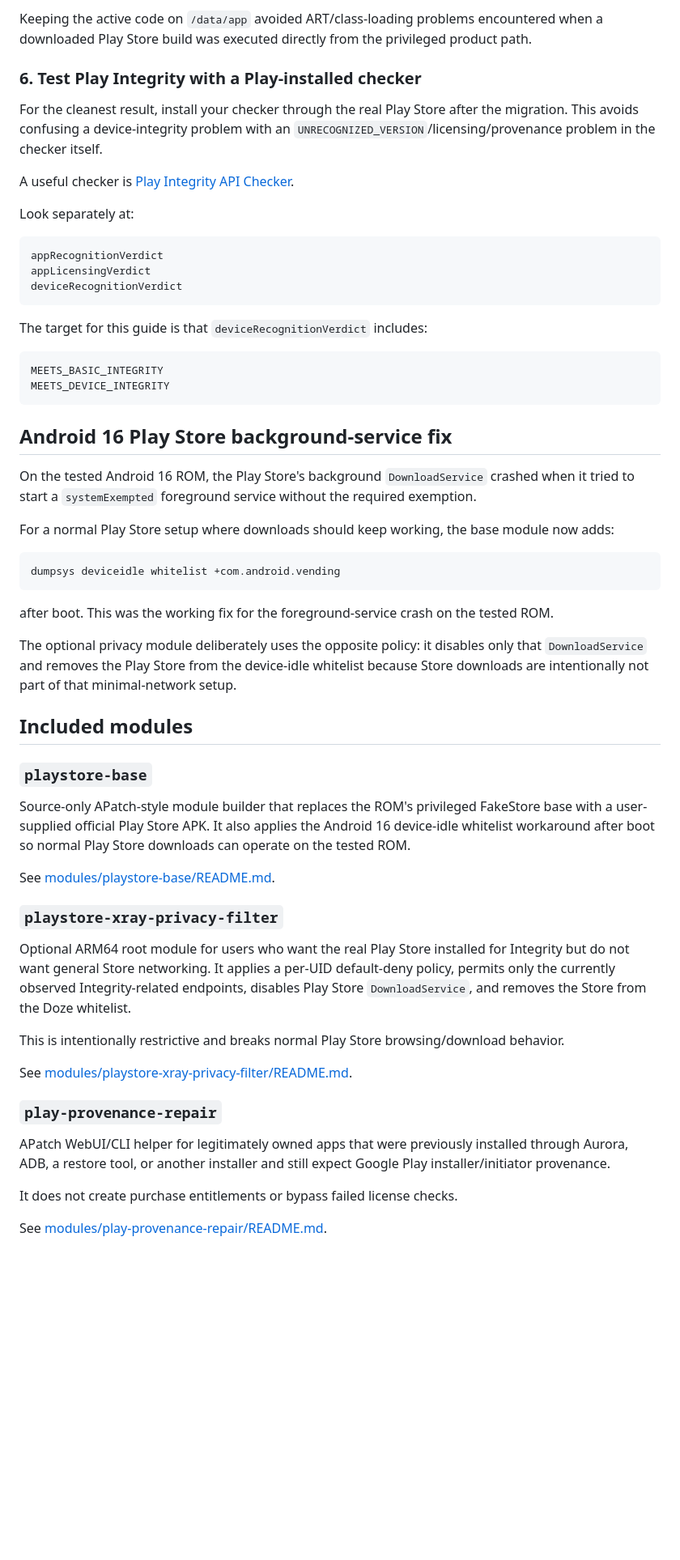
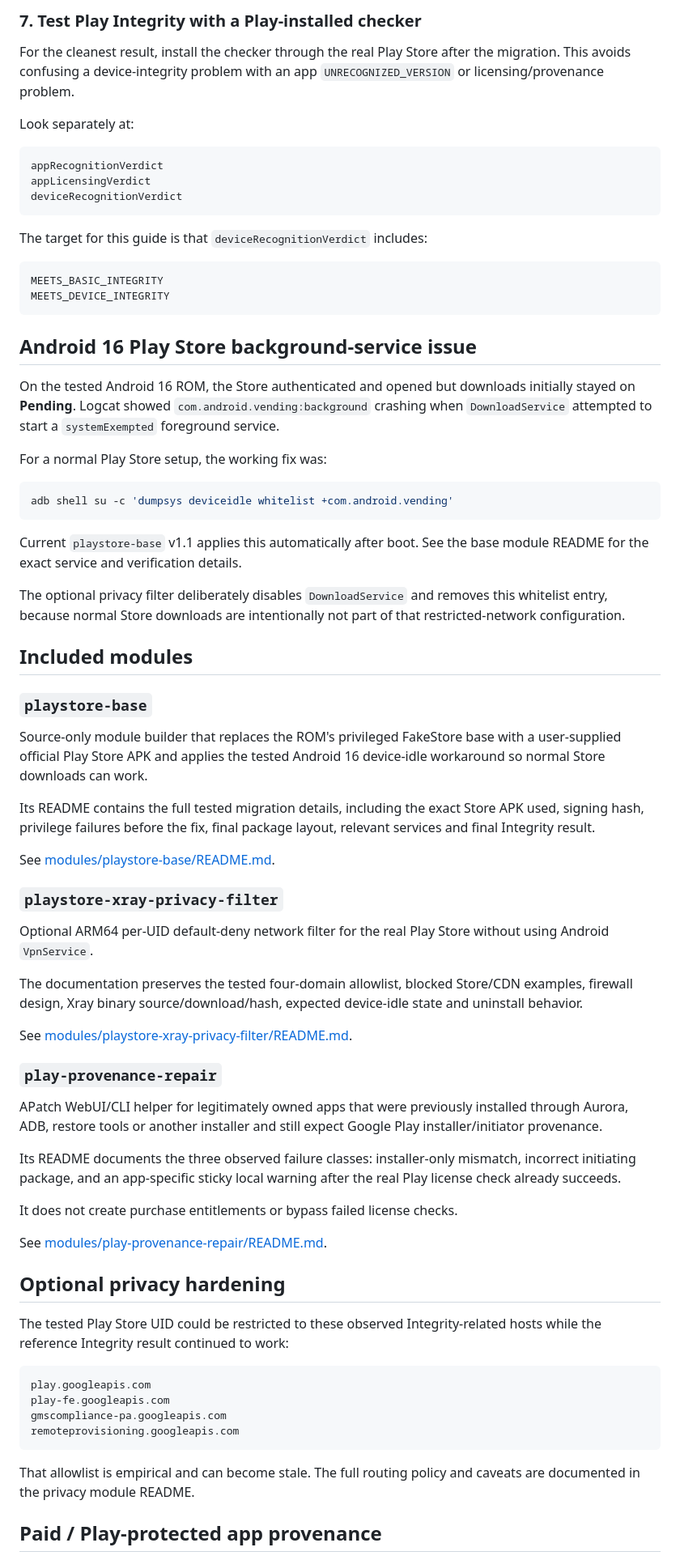
Before and after one commit to D3SOX/microg-play-store-workarounds, a Markdown page: README.md, the part around one of its changes. Shown at 81% size. GitHub-like rendering; blank space fills up the shorter version.

````diff
--- a/README.md
+++ b/README.md
@@ -112,12 +150,8 @@ The intended layout is:
 ```
 
-Keeping the active code on `/data/app` avoided ART/class-loading problems encountered when a downloaded Play Store build was executed directly from the privileged product path.
+### 7. Test Play Integrity with a Play-installed checker
 
-### 6. Test Play Integrity with a Play-installed checker
-
-For the cleanest result, install your checker through the real Play Store after the migration. This avoids confusing a device-integrity problem with an `UNRECOGNIZED_VERSION`/licensing/provenance problem in the checker itself.
-
-A useful checker is [Play Integrity API Checker](https://play.google.com/store/apps/details?id=gr.nikolasspyr.integritycheck).
+For the cleanest result, install the checker through the real Play Store after the migration. This avoids confusing a device-integrity problem with an app `UNRECOGNIZED_VERSION` or licensing/provenance problem.
 
 Look separately at:
 
@@ -134,41 +168,60 @@ MEETS_BASIC_INTEGRITY
 MEETS_DEVICE_INTEGRITY
 ```
 
-## Android 16 Play Store background-service fix
+## Android 16 Play Store background-service issue
 
-On the tested Android 16 ROM, the Play Store's background `DownloadService` crashed when it tried to start a `systemExempted` foreground service without the required exemption.
+On the tested Android 16 ROM, the Store authenticated and opened but downloads initially stayed on **Pending**. Logcat showed `com.android.vending:background` crashing when `DownloadService` attempted to start a `systemExempted` foreground service.
 
-For a normal Play Store setup where downloads should keep working, the base module now adds:
+For a normal Play Store setup, the working fix was:
 
 ```bash
-dumpsys deviceidle whitelist +com.android.vending
+adb shell su -c 'dumpsys deviceidle whitelist +com.android.vending'
 ```
 
-after boot. This was the working fix for the foreground-service crash on the tested ROM.
+Current `playstore-base` v1.1 applies this automatically after boot. See the base module README for the exact service and verification details.
 
-The optional privacy module deliberately uses the opposite policy: it disables only that `DownloadService` and removes the Play Store from the device-idle whitelist because Store downloads are intentionally not part of that minimal-network setup.
+The optional privacy filter deliberately disables `DownloadService` and removes this whitelist entry, because normal Store downloads are intentionally not part of that restricted-network configuration.
 
 ## Included modules
 
 ### `playstore-base`
 
-Source-only APatch-style module builder that replaces the ROM's privileged FakeStore base with a user-supplied official Play Store APK. It also applies the Android 16 device-idle whitelist workaround after boot so normal Play Store downloads can operate on the tested ROM.
+Source-only module builder that replaces the ROM's privileged FakeStore base with a user-supplied official Play Store APK and applies the tested Android 16 device-idle workaround so normal Store downloads can work.
+
+Its README contains the full tested migration details, including the exact Store APK used, signing hash, privilege failures before the fix, final package layout, relevant services and final Integrity result.
 
 See [modules/playstore-base/README.md](modules/playstore-base/README.md).
 
 ### `playstore-xray-privacy-filter`
 
-Optional ARM64 root module for users who want the real Play Store installed for Integrity but do not want general Store networking. It applies a per-UID default-deny policy, permits only the currently observed Integrity-related endpoints, disables Play Store `DownloadService`, and removes the Store from the Doze whitelist.
+Optional ARM64 per-UID default-deny network filter for the real Play Store without using Android `VpnService`.
 
-This is intentionally restrictive and breaks normal Play Store browsing/download behavior.
+The documentation preserves the tested four-domain allowlist, blocked Store/CDN examples, firewall design, Xray binary source/download/hash, expected device-idle state and uninstall behavior.
 
 See [modules/playstore-xray-privacy-filter/README.md](modules/playstore-xray-privacy-filter/README.md).
 
 ### `play-provenance-repair`
 
-APatch WebUI/CLI helper for legitimately owned apps that were previously installed through Aurora, ADB, a restore tool, or another installer and still expect Google Play installer/initiator provenance.
+APatch WebUI/CLI helper for legitimately owned apps that were previously installed through Aurora, ADB, restore tools or another installer and still expect Google Play installer/initiator provenance.
+
+Its README documents the three observed failure classes: installer-only mismatch, incorrect initiating package, and an app-specific sticky local warning after the real Play license check already succeeds.
 
 It does not create purchase entitlements or bypass failed license checks.
 
 See [modules/play-provenance-repair/README.md](modules/play-provenance-repair/README.md).
 
+## Optional privacy hardening
+
+The tested Play Store UID could be restricted to these observed Integrity-related hosts while the reference Integrity result continued to work:
+
+```text
+play.googleapis.com
+play-fe.googleapis.com
+gmscompliance-pa.googleapis.com
+remoteprovisioning.googleapis.com
+```
+
+That allowlist is empirical and can become stale. The full routing policy and caveats are documented in the privacy module README.
+
+## Paid / Play-protected app provenance
+
````
Also changed, not shown: other parts of README.md (+105 -55 lines).
